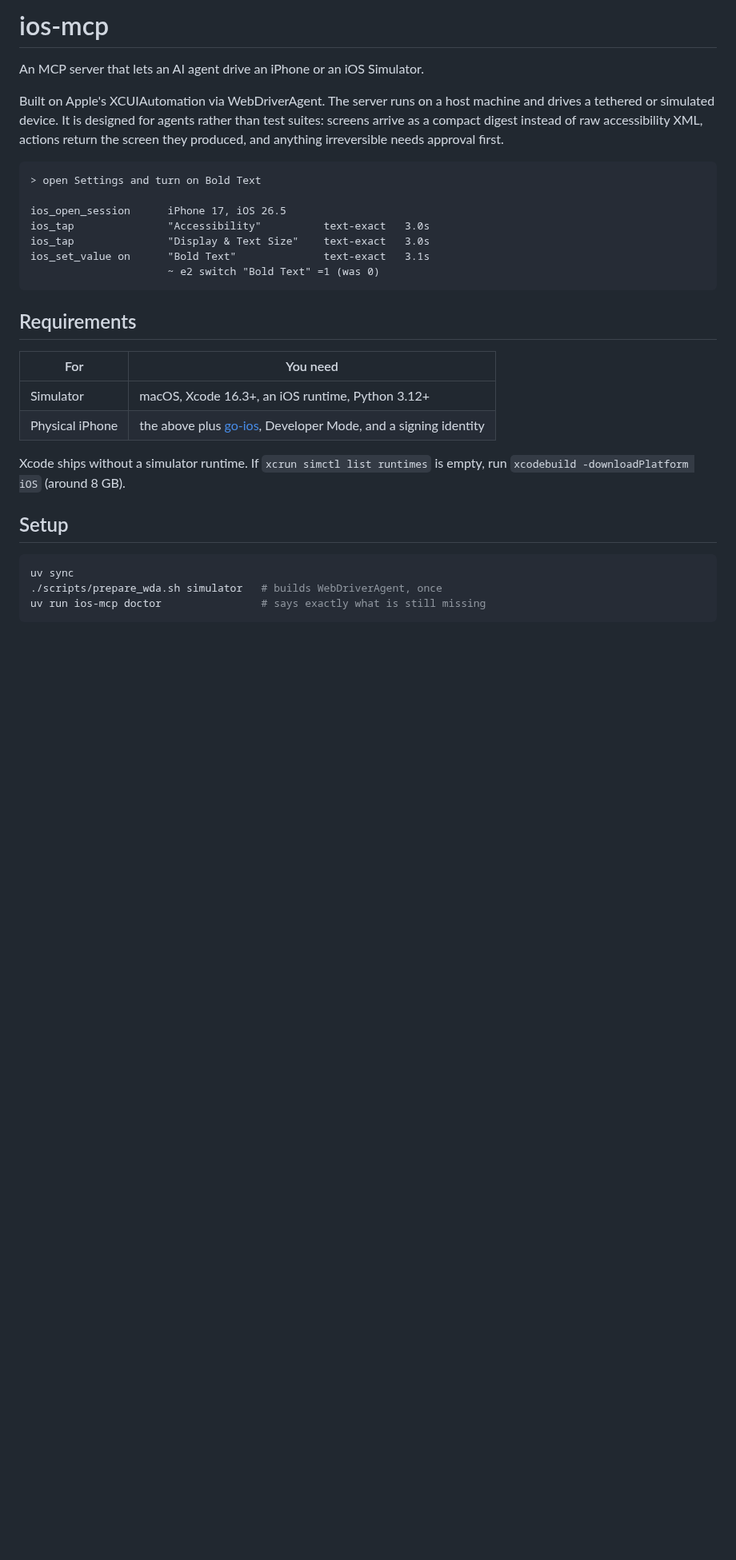
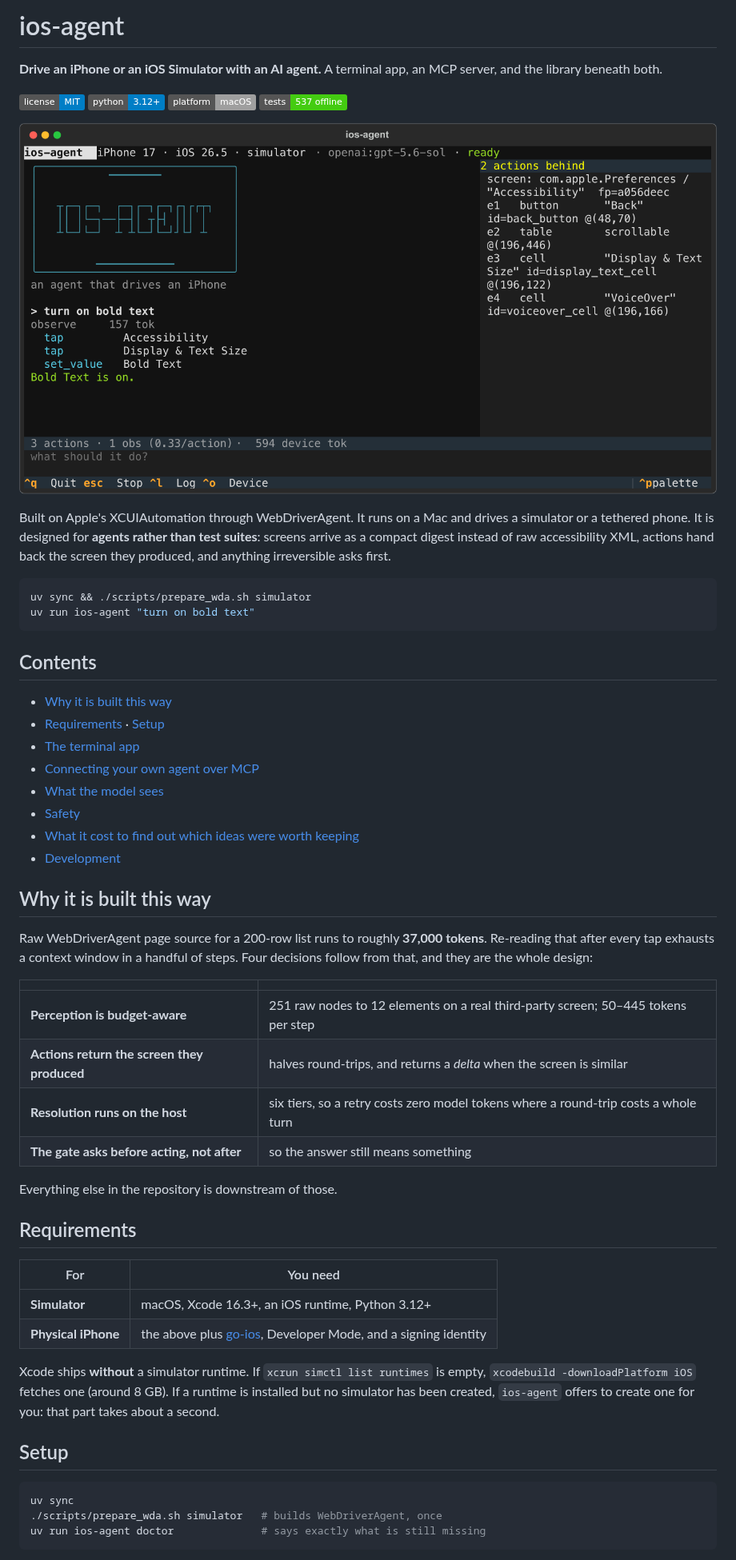
Before and after one commit to emazaheri/ios-agent, a Markdown page: README.md, the part around one of its changes. Shown at 80% size. Drawn GitHub-style; pictures changed too: docs/images/ios-agent.png (added); badges without logos; blank space fills up the shorter version.

````diff
--- a/README.md
+++ b/README.md
@@ -1,38 +1,69 @@
-# ios-mcp
+# ios-agent
 
-An MCP server that lets an AI agent drive an iPhone or an iOS Simulator.
+**Drive an iPhone or an iOS Simulator with an AI agent.** A terminal app, an
+MCP server, and the library beneath both.
 
-Built on Apple's XCUIAutomation via WebDriverAgent. The server runs on a host
-machine and drives a tethered or simulated device. It is designed for agents
-rather than test suites: screens arrive as a compact digest instead of raw
-accessibility XML, actions return the screen they produced, and anything
-irreversible needs approval first.
+[![License: MIT](https://img.shields.io/badge/license-MIT-blue.svg)](LICENSE)
+[![Python 3.12+](https://img.shields.io/badge/python-3.12+-blue.svg)](https://www.python.org/downloads/)
+[![macOS](https://img.shields.io/badge/platform-macOS-lightgrey.svg)](#requirements)
+[![Tests](https://img.shields.io/badge/tests-537%20offline-brightgreen.svg)](#development)
 
+![ios-agent driving Settings on an iPhone simulator](docs/images/ios-agent.png)
+
+Built on Apple's XCUIAutomation through WebDriverAgent. It runs on a Mac and
+drives a simulator or a tethered phone. It is designed for **agents rather than
+test suites**: screens arrive as a compact digest instead of raw accessibility
+XML, actions hand back the screen they produced, and anything irreversible asks
+first.
+
+```bash
+uv sync && ./scripts/prepare_wda.sh simulator
+uv run ios-agent "turn on bold text"
 ```
-> open Settings and turn on Bold Text
 
-ios_open_session      iPhone 17, iOS 26.5
-ios_tap               "Accessibility"          text-exact   3.0s
-ios_tap               "Display & Text Size"    text-exact   3.0s
-ios_set_value on      "Bold Text"              text-exact   3.1s
-                      ~ e2 switch "Bold Text" =1 (was 0)
-```
+## Contents
+
+- [Why it is built this way](#why-it-is-built-this-way)
+- [Requirements](#requirements) · [Setup](#setup)
+- [The terminal app](#the-terminal-app)
+- [Connecting your own agent over MCP](#connecting-your-own-agent-over-mcp)
+- [What the model sees](#what-the-model-sees)
+- [Safety](#safety)
+- [What it cost to find out which ideas were worth keeping](#what-it-cost-to-find-out-which-ideas-were-worth-keeping)
+- [Development](#development)
+
+## Why it is built this way
+
+Raw WebDriverAgent page source for a 200-row list runs to roughly **37,000
+tokens**. Re-reading that after every tap exhausts a context window in a handful
+of steps. Four decisions follow from that, and they are the whole design:
+
+| | |
+|---|---|
+| **Perception is budget-aware** | 251 raw nodes to 12 elements on a real third-party screen; 50–445 tokens per step |
+| **Actions return the screen they produced** | halves round-trips, and returns a *delta* when the screen is similar |
+| **Resolution runs on the host** | six tiers, so a retry costs zero model tokens where a round-trip costs a whole turn |
+| **The gate asks before acting, not after** | so the answer still means something |
+
+Everything else in the repository is downstream of those.
 
 ## Requirements
 
 | For | You need |
 |---|---|
-| Simulator | macOS, Xcode 16.3+, an iOS runtime, Python 3.12+ |
-| Physical iPhone | the above plus [go-ios](https://github.com/danielpaulus/go-ios), Developer Mode, and a signing identity |
+| **Simulator** | macOS, Xcode 16.3+, an iOS runtime, Python 3.12+ |
+| **Physical iPhone** | the above plus [go-ios](https://github.com/danielpaulus/go-ios), Developer Mode, and a signing identity |
 
-Xcode ships without a simulator runtime. If `xcrun simctl list runtimes` is
-empty, run `xcodebuild -downloadPlatform iOS` (around 8 GB).
+Xcode ships **without** a simulator runtime. If `xcrun simctl list runtimes` is
+empty, `xcodebuild -downloadPlatform iOS` fetches one (around 8 GB). If a
+runtime is installed but no simulator has been created, `ios-agent` offers to
+create one for you: that part takes about a second.
 
 ## Setup
 
 ```bash
 uv sync
 ./scripts/prepare_wda.sh simulator   # builds WebDriverAgent, once
-uv run ios-mcp doctor                # says exactly what is still missing
+uv run ios-agent doctor              # says exactly what is still missing
 ```
 
````
Also changed, not shown: other parts of README.md (+127 -119 lines), 4 other files.
